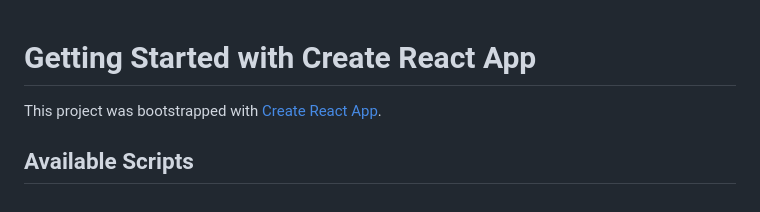
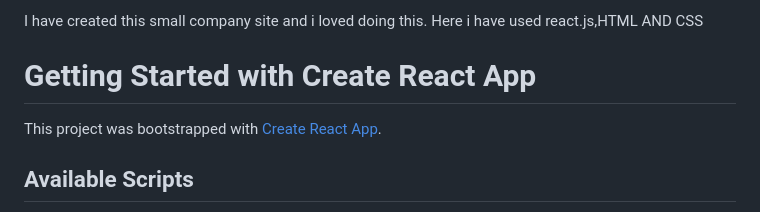
Before and after one commit to Shrutigolait/companySite, a Markdown page: README.md, the part around the change. GitHub-like rendering.

```diff
--- a/README.md
+++ b/README.md
@@ -1,3 +1,8 @@
+I have created this small company site and i loved doing this.
+Here i have used react.js,HTML AND CSS
+
+
+
 # Getting Started with Create React App
 
 This project was bootstrapped with [Create React App](https://github.com/facebook/create-react-app).
```
